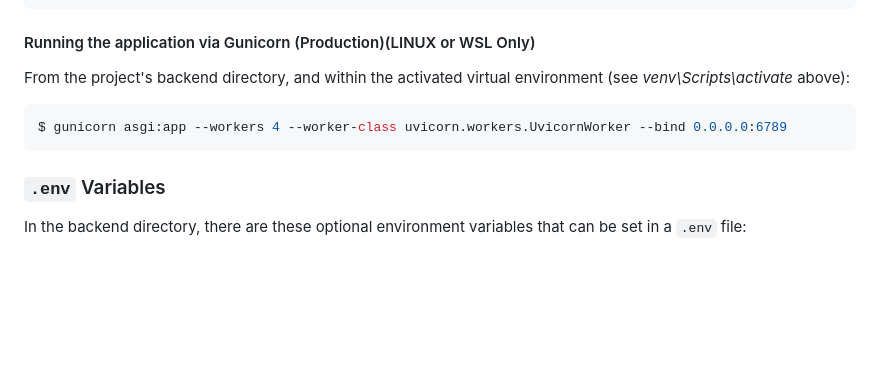
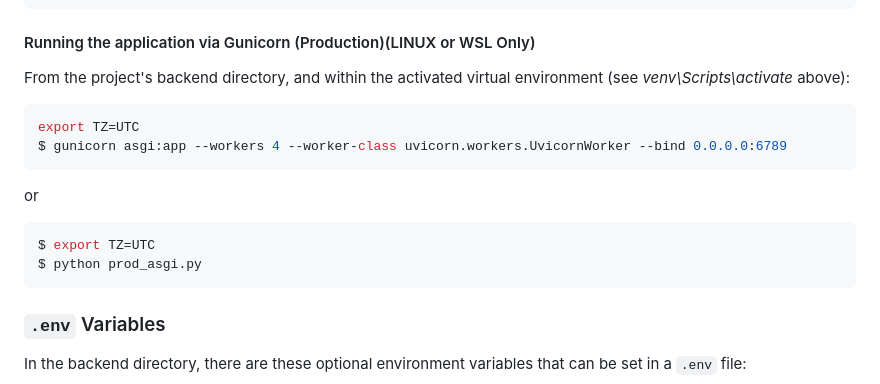
Before and after one commit to uoa-compsci399-s2-2023/capstone-project-team-34-code-critters, a Markdown page: README.md, the part around one of its changes. GitHub-like rendering; blank space fills up the shorter version.

Commit message:
[NEW Added timezone command to readme

`````diff
--- a/README.md
+++ b/README.md
@@ -135,8 +134,14 @@ $ uvicorn asgi:app --bind 0.0.0.0:6789
 From the project's backend directory, and within the activated virtual environment (see *venv\Scripts\activate* above):
 
 ````shell
+export TZ=UTC
 $ gunicorn asgi:app --workers 4 --worker-class uvicorn.workers.UvicornWorker --bind 0.0.0.0:6789
 ````
+or
+```shell
+$ export TZ=UTC
+$ python prod_asgi.py
+```
 
 ### `.env` Variables
 In the backend directory, there are these optional environment variables that can be set in a `.env` file:
`````
Also changed, not shown: other parts of README.md (+0 -1 lines).
